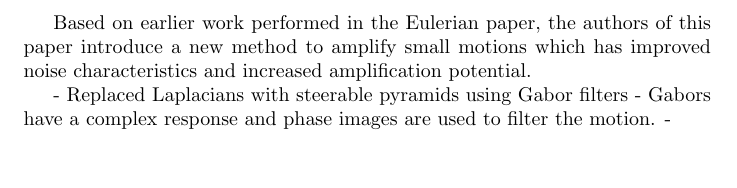
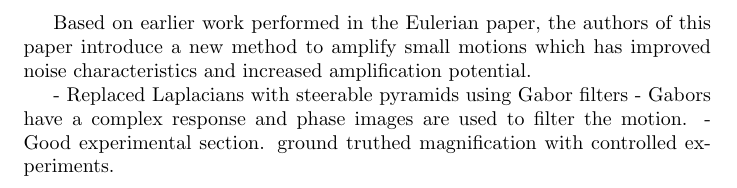
Before and after one commit to nail82/literature_review, a LaTeX document (phase_motion_mag.tex): part of the page, cut so that both start at the same text, the shorter picture padded with empty space. Compiled offline with pdfLaTeX.

Commit message:
A little work on the phase summary.

```diff
--- a/phase_motion_mag.tex
+++ b/phase_motion_mag.tex
@@ -5,6 +5,6 @@ Based on earlier work performed in the Eulerian paper, the authors of this paper
 
 - Replaced Laplacians with steerable pyramids using Gabor filters
 - Gabors have a complex response and phase images are used to filter the motion.
--
+- Good experimental section. ground truthed magnification with controlled experiments.
 
 \end{document}
```
